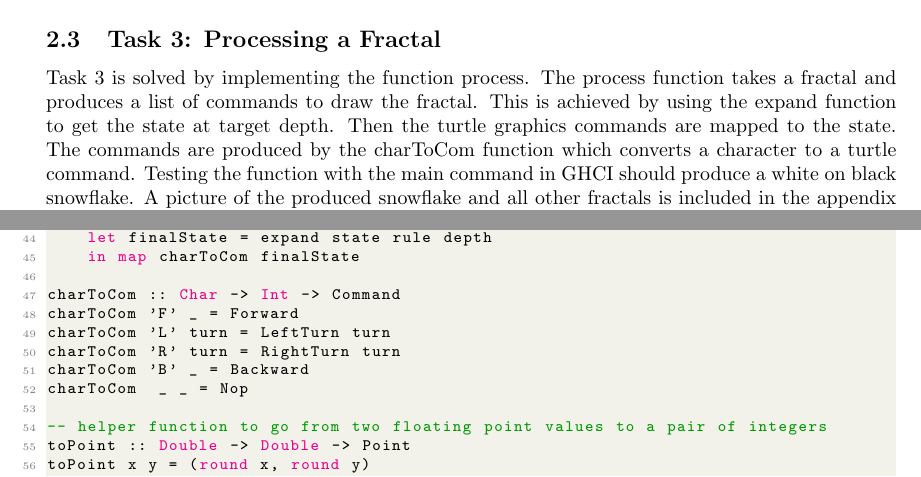
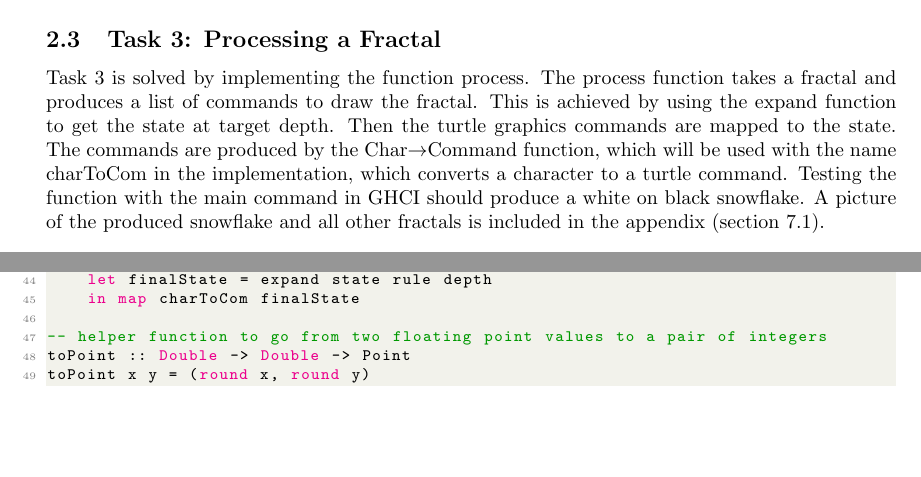
Before and after one commit to PlotoZypresse/DM580_project, a LaTeX document (report/report.tex): two parts of pages 2 and 11 of 12, joined at a grey line, cut so that both start at the same text, the shorter picture padded with empty space. Compiled offline with pdfLaTeX.

Commit message:
final code and report

```diff
--- a/report/report.tex
+++ b/report/report.tex
@@ -60,7 +60,7 @@ Task 1 is solved by implementing the apply function. The apply function takes a
 Task 2 is solved by implementing the function expand. The expand function takes a state, a list of rules, a target depth in form of an integer and returns a state. The function will apply the apply function to the state until reaching the target depth and then return the result state. An example could be applying these rules: ’X’ "XRYF", ’Y’ "FXLY" to the state "FX" with depth two. Depth one is achieved by applying apply once, giving the string "FXRYF". Depth two is achieved by applying apply again on the new string. Resulting in the new string "FXRYFRFXLYF". This can be repeated until the target depth is reached.
 
 \subsection{Task 3: Processing a Fractal}
-Task 3 is solved by implementing the function process. The process function takes a fractal and produces a list of commands to draw the fractal. This is achieved by using the expand function to get the state at target depth. Then the turtle graphics commands are mapped to the state. The commands are produced by the charToCom function which converts a character to a turtle command. Testing the function with the main command in GHCI should produce a white on black snowflake. A picture of the produced snowflake and all other fractals is included in the appendix (section \ref{Fractals}).
+Task 3 is solved by implementing the function process. The process function takes a fractal and produces a list of commands to draw the fractal. This is achieved by using the expand function to get the state at target depth. Then the turtle graphics commands are mapped to the state. The commands are produced by the Char$\rightarrow$Command function, which will be used with the name charToCom in the implementation, which converts a character to a turtle command. Testing the function with the main command in GHCI should produce a white on black snowflake. A picture of the produced snowflake and all other fractals is included in the appendix (section \ref{Fractals}).
 
 \section{Design}
 We have some predefined data types that are used by the functions apply, expand and process.
@@ -203,13 +197,6 @@ process :: Fractal -> [Command]
 process (state, rule, charToCom, depth, scale) =
     let finalState = expand state rule depth
     in map charToCom finalState
-
-charToCom :: Char -> Int -> Command
-charToCom 'F' _ = Forward
-charToCom 'L' turn = LeftTurn turn
-charToCom 'R' turn = RightTurn turn
-charToCom 'B' _ = Backward
-charToCom  _ _ = Nop
 
 -- helper function to go from two floating point values to a pair of integers
 toPoint :: Double -> Double -> Point
```
Also changed, not shown: code/fdl.hs, report/report.pdf, report/report.tex (12 more changed lines), 1 other file.
